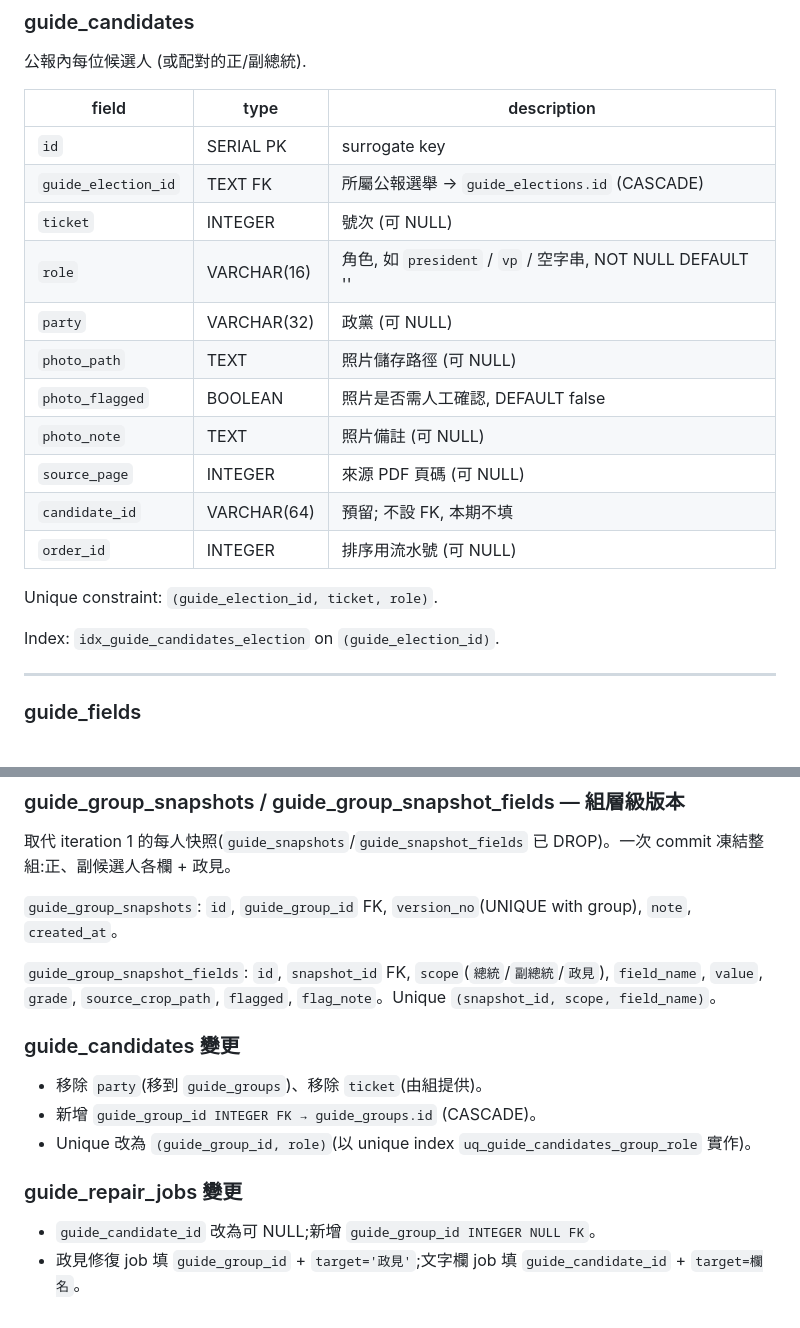
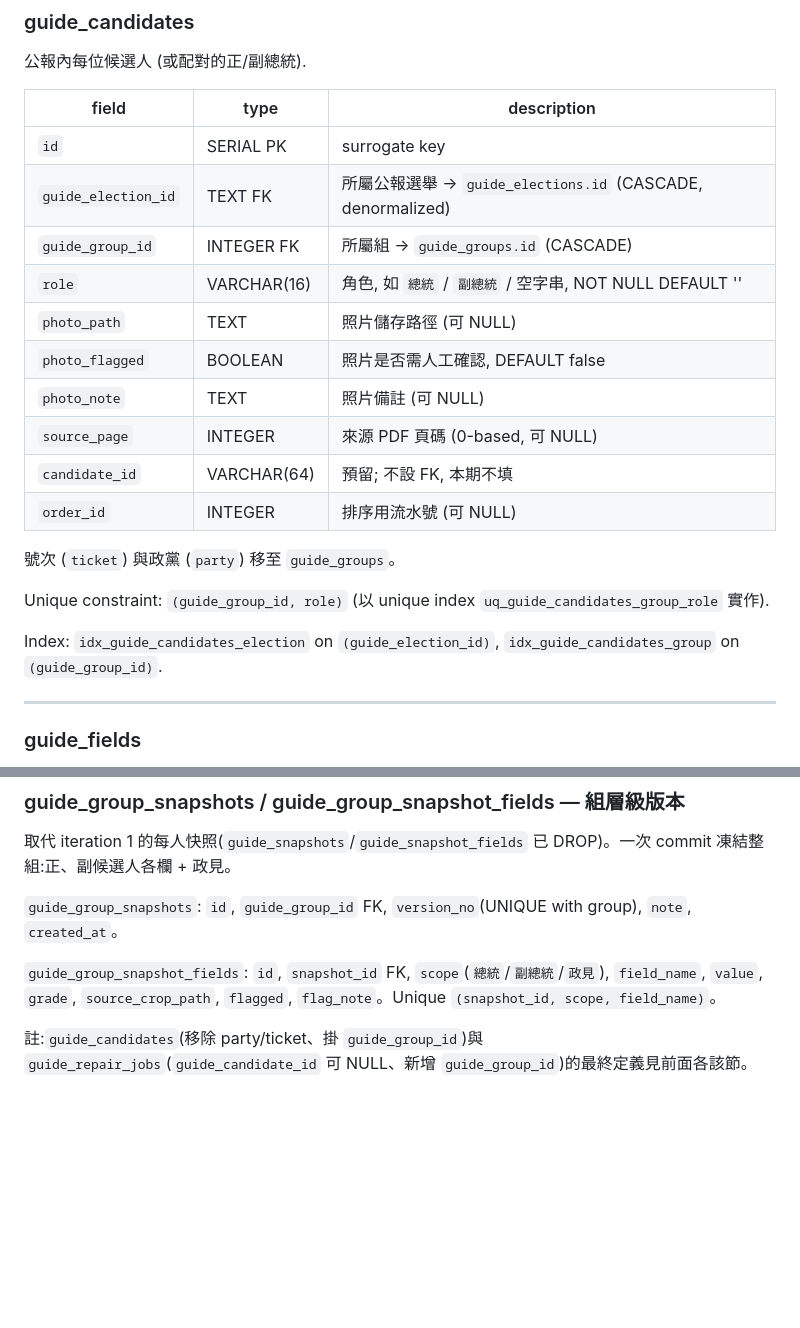
Before and after one commit to iCareTw/elections, a Markdown page: docs/db-schema.md, 2 parts joined by grey strips. Rendered like a GitHub page; blank space fills up the shorter version.

```diff
--- a/docs/db-schema.md
+++ b/docs/db-schema.md
@@ -273,20 +273,21 @@ Index:
 | field               | type        | description                                             |
 |---------------------|-------------|---------------------------------------------------------|
 | `id`                | SERIAL PK   | surrogate key                                           |
-| `guide_election_id` | TEXT FK     | 所屬公報選舉 → `guide_elections.id` (CASCADE)            |
-| `ticket`            | INTEGER     | 號次 (可 NULL)                                          |
-| `role`              | VARCHAR(16) | 角色, 如 `president` / `vp` / 空字串, NOT NULL DEFAULT '' |
-| `party`             | VARCHAR(32) | 政黨 (可 NULL)                                          |
+| `guide_election_id` | TEXT FK     | 所屬公報選舉 → `guide_elections.id` (CASCADE, denormalized) |
+| `guide_group_id`    | INTEGER FK  | 所屬組 → `guide_groups.id` (CASCADE)                     |
+| `role`              | VARCHAR(16) | 角色, 如 `總統` / `副總統` / 空字串, NOT NULL DEFAULT '' |
 | `photo_path`        | TEXT        | 照片儲存路徑 (可 NULL)                                   |
 | `photo_flagged`     | BOOLEAN     | 照片是否需人工確認, DEFAULT false                         |
 | `photo_note`        | TEXT        | 照片備註 (可 NULL)                                       |
-| `source_page`       | INTEGER     | 來源 PDF 頁碼 (可 NULL)                                  |
+| `source_page`       | INTEGER     | 來源 PDF 頁碼 (0-based, 可 NULL)                         |
 | `candidate_id`      | VARCHAR(64) | 預留; 不設 FK, 本期不填                                  |
 | `order_id`          | INTEGER     | 排序用流水號 (可 NULL)                                   |
 
-Unique constraint: `(guide_election_id, ticket, role)`.
+號次 (`ticket`) 與政黨 (`party`) 移至 `guide_groups`。
 
-Index: `idx_guide_candidates_election` on `(guide_election_id)`.
+Unique constraint: `(guide_group_id, role)` (以 unique index `uq_guide_candidates_group_role` 實作).
+
+Index: `idx_guide_candidates_election` on `(guide_election_id)`, `idx_guide_candidates_group` on `(guide_group_id)`.
 
 ---
 
@@ -412,13 +386,4 @@ Unique: `(guide_election_id, ticket)`。
 
 `guide_group_snapshot_fields`: `id`, `snapshot_id` FK, `scope`(`總統`/`副總統`/`政見`), `field_name`, `value`, `grade`, `source_crop_path`, `flagged`, `flag_note`。Unique `(snapshot_id, scope, field_name)`。
 
-### guide_candidates 變更
-
-- 移除 `party`(移到 `guide_groups`)、移除 `ticket`(由組提供)。
-- 新增 `guide_group_id INTEGER FK → guide_groups.id` (CASCADE)。
-- Unique 改為 `(guide_group_id, role)`(以 unique index `uq_guide_candidates_group_role` 實作)。
-
-### guide_repair_jobs 變更
-
-- `guide_candidate_id` 改為可 NULL;新增 `guide_group_id INTEGER NULL FK`。
-- 政見修復 job 填 `guide_group_id` + `target='政見'`;文字欄 job 填 `guide_candidate_id` + `target=欄名`。
+註:`guide_candidates`(移除 party/ticket、掛 `guide_group_id`)與 `guide_repair_jobs`(`guide_candidate_id` 可 NULL、新增 `guide_group_id`)的最終定義見前面各該節。
```
Also changed, not shown: other parts of docs/db-schema.md (+12 -39 lines).
